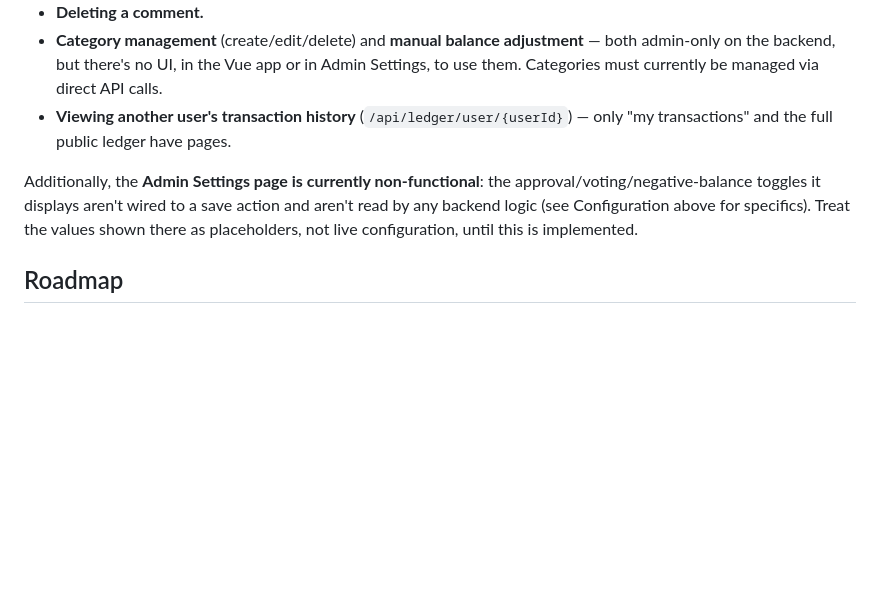
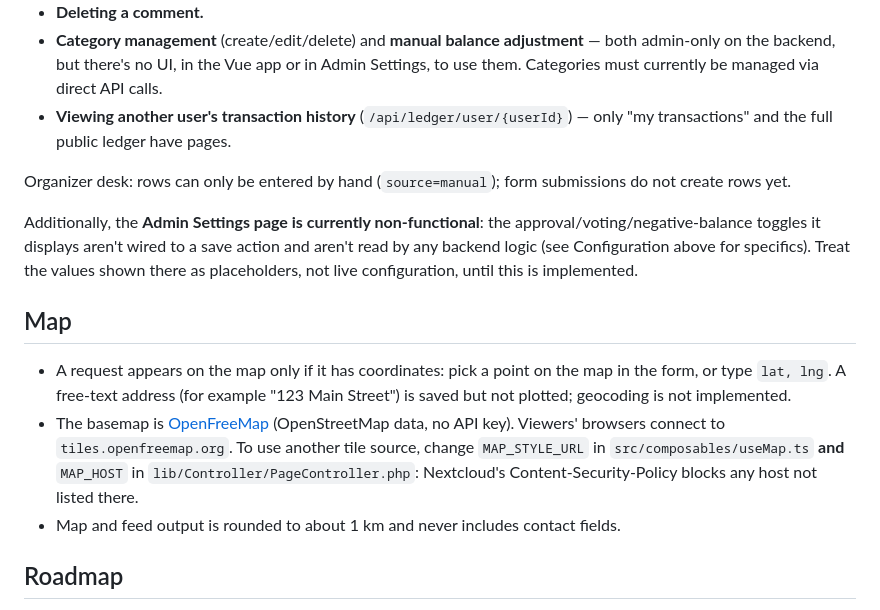
Before and after one commit to definitelynotaspren/NextTime-Dev, a Markdown page: README.md, the part around the change. Rendered like a GitHub page; blank space fills up the shorter version.

Commit message:
docs: describe the map, roles, fixes and new test scripts
Claude-Session: https://claude.ai/code/session_017rvb8epYAgEfD9w1ZvrbKT

```diff
--- a/README.md
+++ b/README.md
@@ -440,11 +440,26 @@ API endpoints with **no corresponding UI**:
 - **Viewing another user's transaction history** (`/api/ledger/user/{userId}`)
   — only "my transactions" and the full public ledger have pages.
 
+Organizer desk: rows can only be entered by hand (`source=manual`); form submissions do
+not create rows yet.
+
 Additionally, the **Admin Settings page is currently non-functional**: the
 approval/voting/negative-balance toggles it displays aren't wired to a save
 action and aren't read by any backend logic (see Configuration above for
 specifics). Treat the values shown there as placeholders, not live
 configuration, until this is implemented.
+
+## Map
+
+- A request appears on the map only if it has coordinates: pick a point on the map in the
+  form, or type `lat, lng`. A free-text address (for example "123 Main Street") is saved
+  but not plotted; geocoding is not implemented.
+- The basemap is [OpenFreeMap](https://openfreemap.org) (OpenStreetMap data, no API key).
+  Viewers' browsers connect to `tiles.openfreemap.org`. To use another tile source, change
+  `MAP_STYLE_URL` in `src/composables/useMap.ts` **and** `MAP_HOST` in
+  `lib/Controller/PageController.php`: Nextcloud's Content-Security-Policy blocks any host
+  not listed there.
+- Map and feed output is rounded to about 1 km and never includes contact fields.
 
 ## Roadmap
 
```
Also changed, not shown: CHANGELOG.md (+21 -0 lines), CLAUDE.md (+15 -0 lines).
